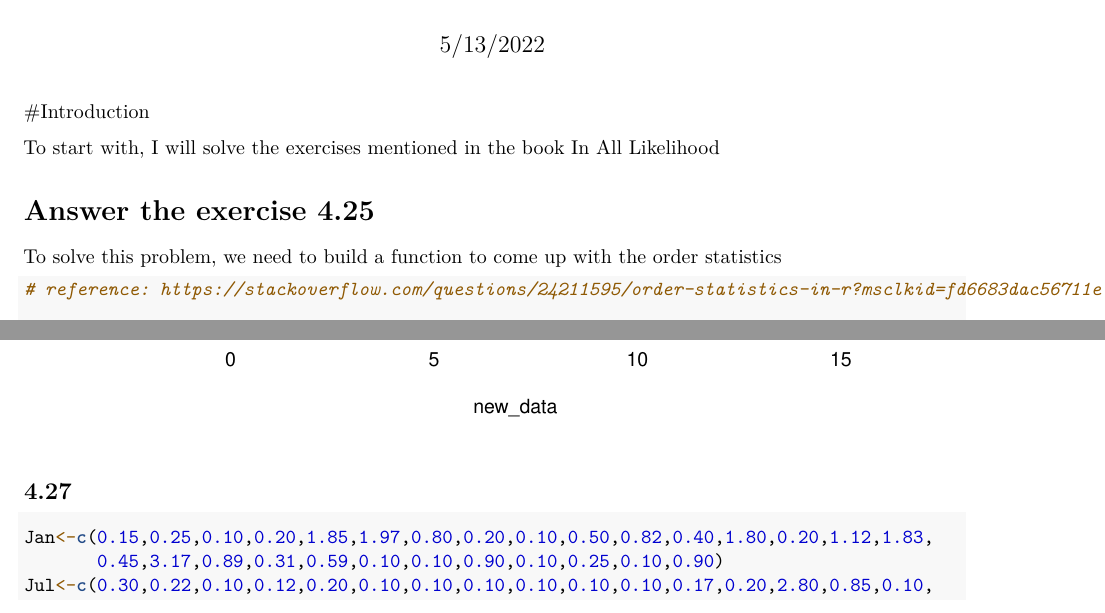
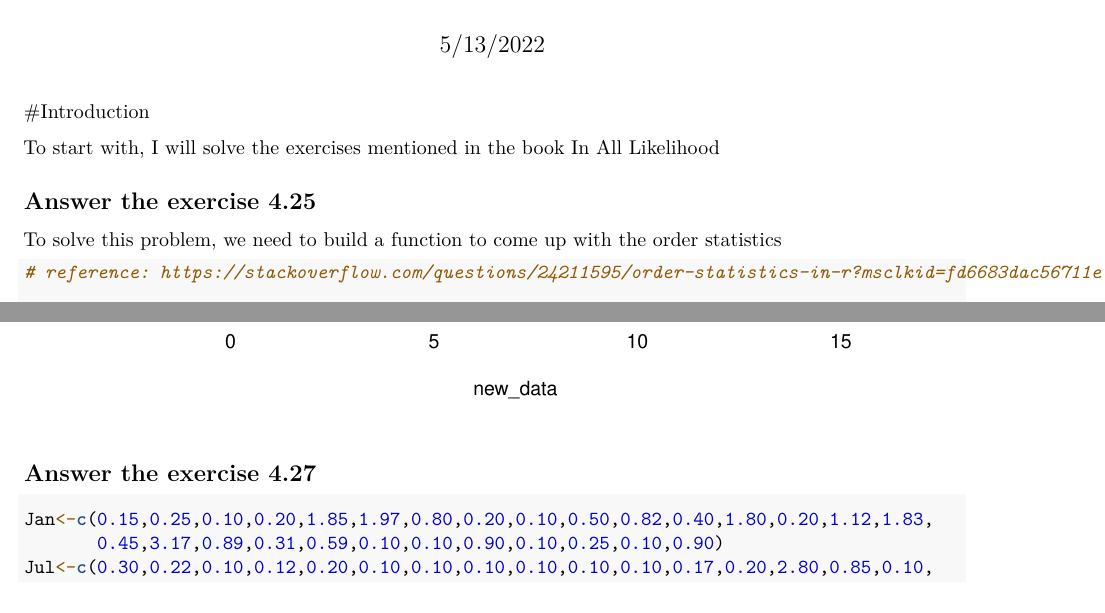
Before and after one commit to jyli06/Final_Project_677, an R Markdown document (MA677_Illinois.Rmd): two parts of pages 1 and 3 of 22, joined at a grey line, cut so that both start at the same text. Rendered offline with R 4.5, knitr and Pandoc, then LaTeX, with nearby package versions; both versions are drawn in the output format of the newer one; code that draws random numbers runs with fixed seeds of ours.

Commit message:
made some tiny change

````diff
--- a/MA677_Illinois.Rmd
+++ b/MA677_Illinois.Rmd
@@ -2,7 +2,9 @@
 title: "Final project 677_Illinois_precipitations"
 author: "Jinyu"
 date: "5/13/2022"
-output: html_document
+output:
+  pdf_document: default
+  html_document: default
 ---
 
 ```{r setup, include=FALSE}
@@ -23,7 +25,7 @@ deconvolveR
 
 To start with, I will solve the exercises mentioned in the book In All Likelihood
 
-# Answer the exercise 4.25
+## Answer the exercise 4.25
 
 To solve this problem, we need to build a function to come up with the order statistics
 
@@ -87,7 +89,7 @@ new_data <- (data ^ lambda - 1) / lambda
 hist(new_data)
 ```
 
-## 4.27
+## Answer the exercise 4.27
 
 ```{r}
 Jan<-c(0.15,0.25,0.10,0.20,1.85,1.97,0.80,0.20,0.10,0.50,0.82,0.40,1.80,0.20,1.12,1.83,
````
Also changed, not shown: MA677_Illinois.Rmd (2 more changed lines).
